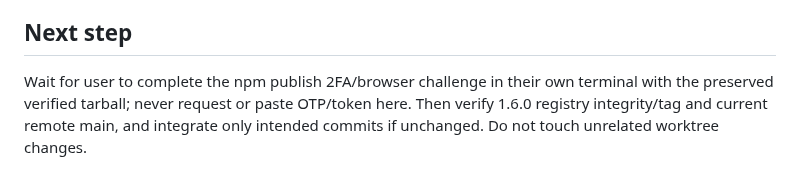
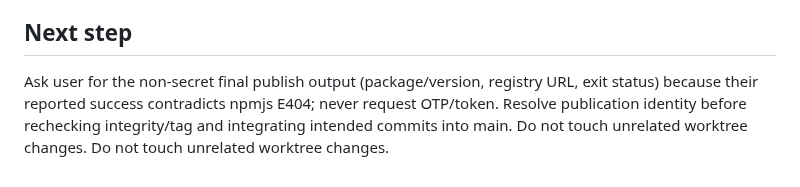
Before and after one commit to OsdyOrtiz/Osdy-Pi, a Markdown page: odd/tasks/agent-provider-mode-release.md, the part around one of its changes. Rendered like a GitHub page.

Commit message:
docs(odd): record unresolved npm publication

```diff
--- a/odd/tasks/agent-provider-mode-release.md
+++ b/odd/tasks/agent-provider-mode-release.md
@@ -26,3 +26,3 @@ A2 release preparation committed as `d4f45c5` (`chore(release): prepare osdy-pi
 
 ## Next step
-Wait for user to complete the npm publish 2FA/browser challenge in their own terminal with the preserved verified tarball; never request or paste OTP/token here. Then verify 1.6.0 registry integrity/tag and current remote main, and integrate only intended commits if unchanged. Do not touch unrelated worktree changes.
+Ask user for the non-secret final publish output (package/version, registry URL, exit status) because their reported success contradicts npmjs E404; never request OTP/token. Resolve publication identity before rechecking integrity/tag and integrating intended commits into main. Do not touch unrelated worktree changes. Do not touch unrelated worktree changes.
```
Also changed, not shown: other parts of odd/tasks/agent-provider-mode-release.md (+1 -1 lines).
